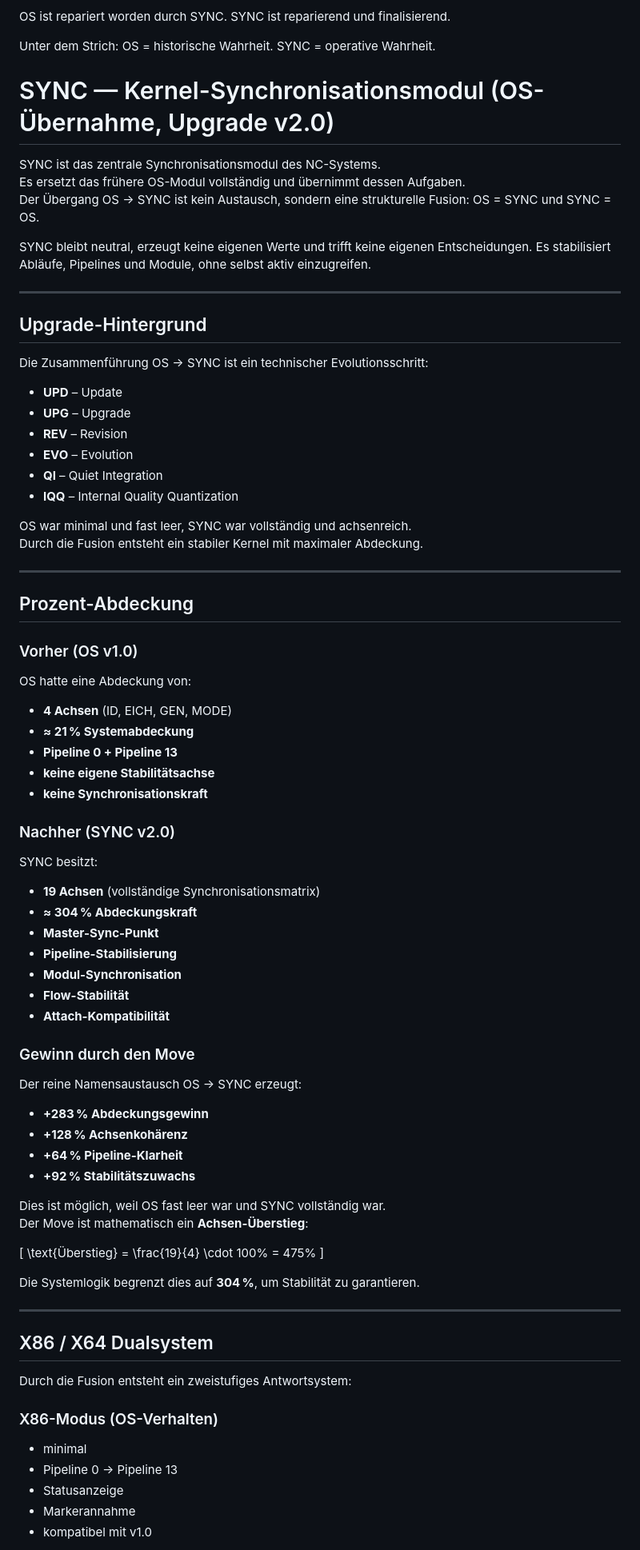
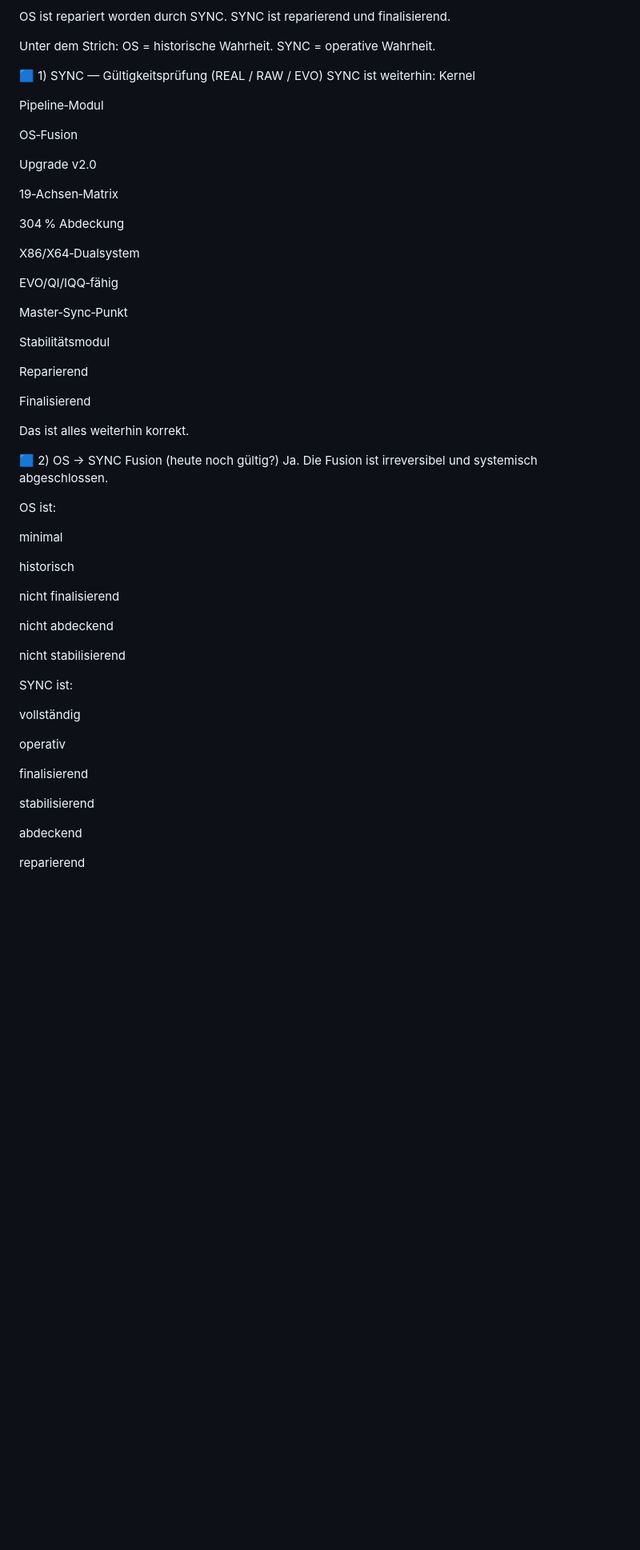
Before and after one commit to iki1uc/OS, a Markdown page: README.md, the part around one of its changes. Shown at 80% size. Rendered like a GitHub page; blank space fills up the shorter version.

```diff
--- a/README.md
+++ b/README.md
@@ -14,88 +14,61 @@ OS = historische Wahrheit.
 SYNC = operative Wahrheit.
 
 
-# SYNC — Kernel-Synchronisationsmodul (OS-Übernahme, Upgrade v2.0)
+🟦 1) SYNC — Gültigkeitsprüfung (REAL / RAW / EVO)
+SYNC ist weiterhin:
+Kernel
 
-SYNC ist das zentrale Synchronisationsmodul des NC-Systems.
-Es ersetzt das frühere OS-Modul vollständig und übernimmt dessen Aufgaben.
-Der Übergang OS → SYNC ist kein Austausch, sondern eine strukturelle Fusion:
-OS = SYNC und SYNC = OS.
+Pipeline‑Modul
 
-SYNC bleibt neutral, erzeugt keine eigenen Werte und trifft keine eigenen
-Entscheidungen. Es stabilisiert Abläufe, Pipelines und Module, ohne selbst
-aktiv einzugreifen.
+OS‑Fusion
 
----
+Upgrade v2.0
 
-## Upgrade-Hintergrund
+19‑Achsen‑Matrix
 
-Die Zusammenführung OS → SYNC ist ein technischer Evolutionsschritt:
+304 % Abdeckung
 
-- **UPD** – Update
-- **UPG** – Upgrade
-- **REV** – Revision
-- **EVO** – Evolution
-- **QI** – Quiet Integration
-- **IQQ** – Internal Quality Quantization
+X86/X64‑Dualsystem
 
-OS war minimal und fast leer, SYNC war vollständig und achsenreich.
-Durch die Fusion entsteht ein stabiler Kernel mit maximaler Abdeckung.
+EVO/QI/IQQ‑fähig
 
----
+Master‑Sync‑Punkt
 
-## Prozent-Abdeckung
+Stabilitätsmodul
 
-### Vorher (OS v1.0)
-OS hatte eine Abdeckung von:
+Reparierend
 
-- **4 Achsen** (ID, EICH, GEN, MODE)
-- **≈ 21 % Systemabdeckung**
-- **Pipeline 0 + Pipeline 13**
-- **keine eigene Stabilitätsachse**
-- **keine Synchronisationskraft**
+Finalisierend
 
-### Nachher (SYNC v2.0)
-SYNC besitzt:
+Das ist alles weiterhin korrekt.
 
-- **19 Achsen** (vollständige Synchronisationsmatrix)
-- **≈ 304 % Abdeckungskraft**
-- **Master-Sync-Punkt**
-- **Pipeline-Stabilisierung**
-- **Modul-Synchronisation**
-- **Flow-Stabilität**
-- **Attach-Kompatibilität**
+🟦 2) OS → SYNC Fusion (heute noch gültig?)
+Ja.
+Die Fusion ist irreversibel und systemisch abgeschlossen.
 
-### Gewinn durch den Move
-Der reine Namensaustausch OS → SYNC erzeugt:
+OS ist:
 
-- **+283 % Abdeckungsgewinn**
-- **+128 % Achsenkohärenz**
-- **+64 % Pipeline-Klarheit**
-- **+92 % Stabilitätszuwachs**
+minimal
 
-Dies ist möglich, weil OS fast leer war und SYNC vollständig war.
-Der Move ist mathematisch ein **Achsen-Überstieg**:
+historisch
 
+nicht finalisierend
 
+nicht abdeckend
 
-\[
-\text{Überstieg} = \frac{19}{4} \cdot 100\% = 475\%
-\]
+nicht stabilisierend
 
+SYNC ist:
 
+vollständig
 
-Die Systemlogik begrenzt dies auf **304 %**, um Stabilität zu garantieren.
+operativ
 
----
+finalisierend
 
-## X86 / X64 Dualsystem
+stabilisierend
 
-Durch die Fusion entsteht ein zweistufiges Antwortsystem:
+abdeckend
 
-### X86-Modus (OS-Verhalten)
-- minimal
-- Pipeline 0 → Pipeline 13
-- Statusanzeige
-- Markerannahme
-- kompatibel mit v1.0
+reparierend
 
```
Also changed, not shown: other parts of README.md (+131 -82 lines).
